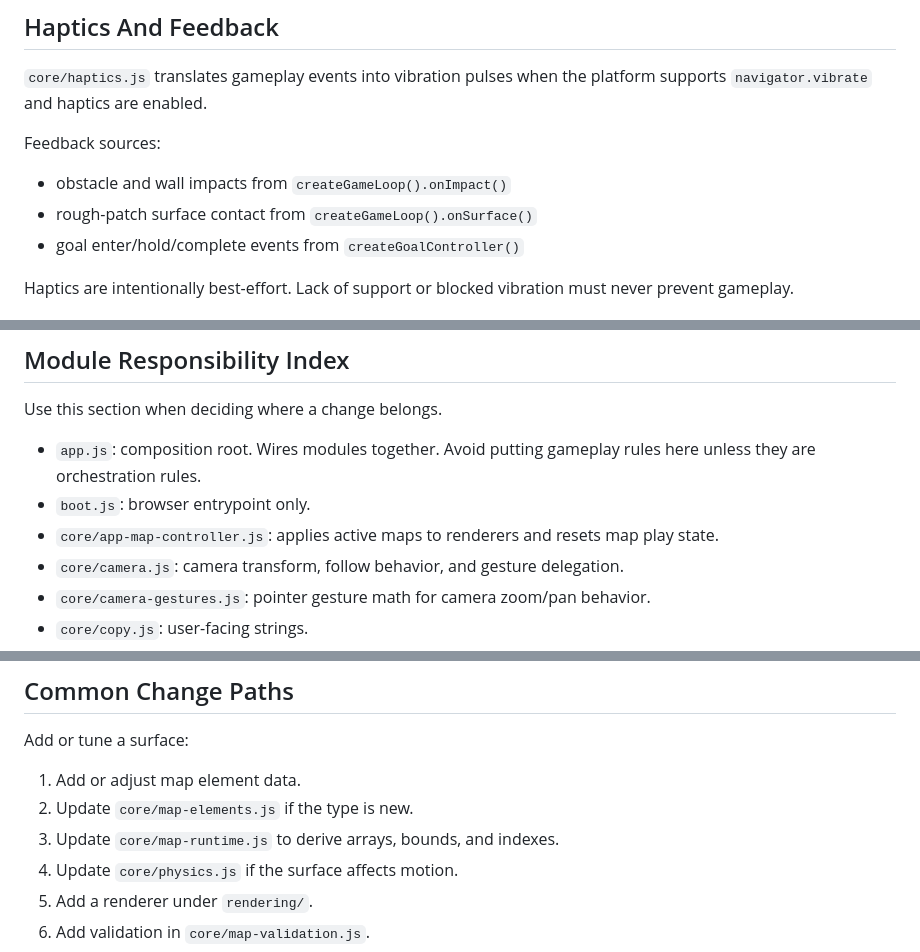
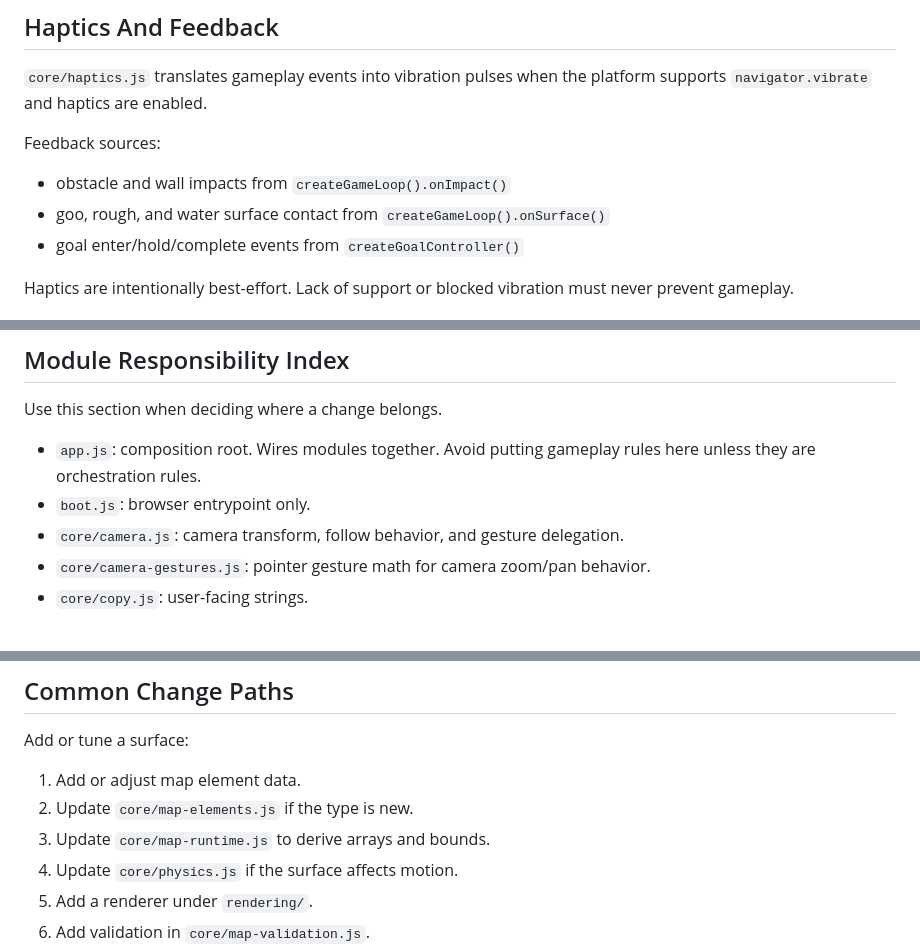
Before and after one commit to patrickjohnson3/marble-game, a Markdown page: docs/architecture.md, 3 parts joined by grey strips. Drawn GitHub-style.

```diff
--- a/docs/architecture.md
+++ b/docs/architecture.md
@@ -283,7 +286,7 @@ platform supports `navigator.vibrate` and haptics are enabled.
 Feedback sources:
 
 - obstacle and wall impacts from `createGameLoop().onImpact()`
-- rough-patch surface contact from `createGameLoop().onSurface()`
+- goo, rough, and water surface contact from `createGameLoop().onSurface()`
 - goal enter/hold/complete events from `createGoalController()`
 
 Haptics are intentionally best-effort. Lack of support or blocked vibration
@@ -317,8 +320,6 @@ Use this section when deciding where a change belongs.
 - `app.js`: composition root. Wires modules together. Avoid putting gameplay
   rules here unless they are orchestration rules.
 - `boot.js`: browser entrypoint only.
-- `core/app-map-controller.js`: applies active maps to renderers and resets map
-  play state.
 - `core/camera.js`: camera transform, follow behavior, and gesture delegation.
 - `core/camera-gestures.js`: pointer gesture math for camera zoom/pan behavior.
 - `core/copy.js`: user-facing strings.
@@ -362,7 +363,7 @@ Add or tune a surface:
 
 1. Add or adjust map element data.
 2. Update `core/map-elements.js` if the type is new.
-3. Update `core/map-runtime.js` to derive arrays, bounds, and indexes.
+3. Update `core/map-runtime.js` to derive arrays and bounds.
 4. Update `core/physics.js` if the surface affects motion.
 5. Add a renderer under `rendering/`.
 6. Add validation in `core/map-validation.js`.
```
Also changed, not shown: other parts of docs/architecture.md (+19 -16 lines).
